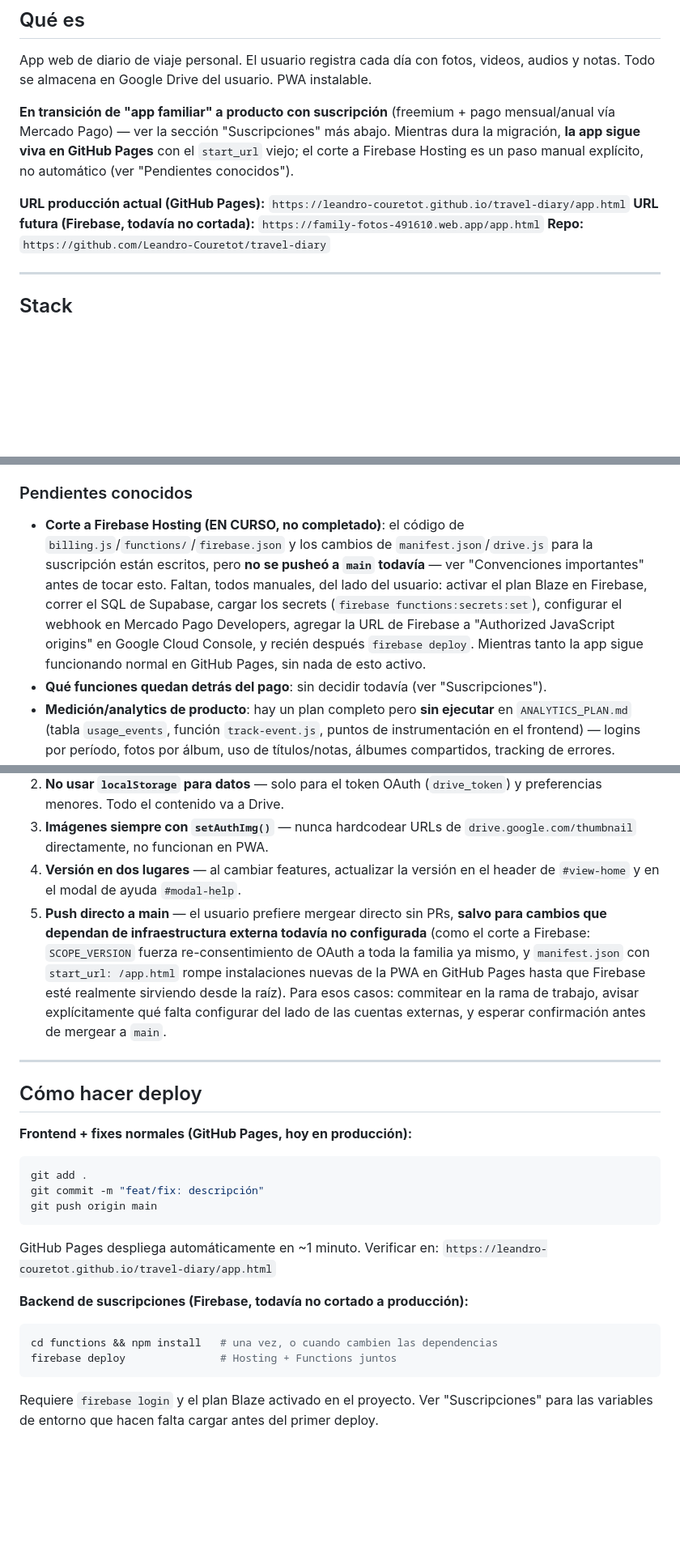
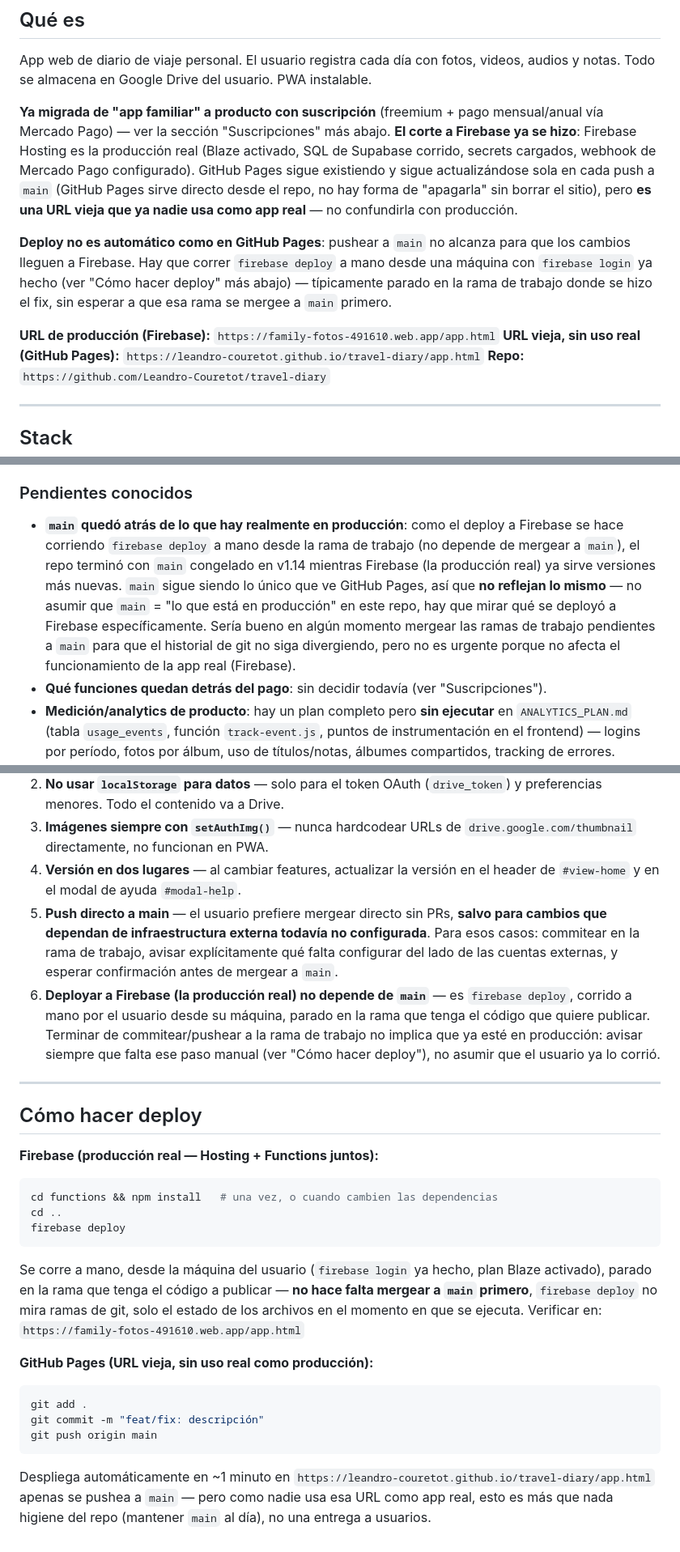
Before and after one commit to Leandro-Couretot/travel-diary, a Markdown page: CLAUDE.md, 3 parts joined by grey strips. Shown at 81% size. GitHub-like rendering; blank space fills up the shorter version.

Commit message:
docs: reflejar que Firebase ya es producción, no GitHub Pages
CLAUDE.md todavía describía el corte a Firebase como pendiente ("EN
CURSO, no completado"). El usuario confirmó que ya corrió firebase
deploy y completó los pasos manuales (Blaze, SQL de Supabase, secrets,
webhook de Mercado Pago) — family-fotos-491610.web.app es la app real
hoy, GitHub Pages quedó como URL vieja sin uso.

También se documenta una consecuencia no obvia: como firebase deploy
se corre a mano desde la rama de trabajo (no depende de mergear a
main), el repo terminó con main desactualizado (v1.14) respecto a lo
que realmente está en producción. Se aclara en "Pendientes conocidos"
y "Convenciones importantes" para no asumir en el futuro que main
refleja el estado de producción en este repo.

Co-Authored-By: Claude Sonnet 5 <noreply@anthropic.com>
Claude-Session: https://claude.ai/code/session_011tyxc4paPhyzeiv5VmfrYp

````diff
--- a/CLAUDE.md
+++ b/CLAUDE.md
@@ -8,10 +8,12 @@ Contexto para Claude Code. Leer antes de tocar cualquier archivo.
 
 App web de diario de viaje personal. El usuario registra cada día con fotos, videos, audios y notas. Todo se almacena en Google Drive del usuario. PWA instalable.
 
-**En transición de "app familiar" a producto con suscripción** (freemium + pago mensual/anual vía Mercado Pago) — ver la sección "Suscripciones" más abajo. Mientras dura la migración, **la app sigue viva en GitHub Pages** con el `start_url` viejo; el corte a Firebase Hosting es un paso manual explícito, no automático (ver "Pendientes conocidos").
+**Ya migrada de "app familiar" a producto con suscripción** (freemium + pago mensual/anual vía Mercado Pago) — ver la sección "Suscripciones" más abajo. **El corte a Firebase ya se hizo**: Firebase Hosting es la producción real (Blaze activado, SQL de Supabase corrido, secrets cargados, webhook de Mercado Pago configurado). GitHub Pages sigue existiendo y sigue actualizándose sola en cada push a `main` (GitHub Pages sirve directo desde el repo, no hay forma de "apagarla" sin borrar el sitio), pero **es una URL vieja que ya nadie usa como app real** — no confundirla con producción.
 
-**URL producción actual (GitHub Pages):** `https://leandro-couretot.github.io/travel-diary/app.html`
-**URL futura (Firebase, todavía no cortada):** `https://family-fotos-491610.web.app/app.html`
+**Deploy no es automático como en GitHub Pages**: pushear a `main` no alcanza para que los cambios lleguen a Firebase. Hay que correr `firebase deploy` a mano desde una máquina con `firebase login` ya hecho (ver "Cómo hacer deploy" más abajo) — típicamente parado en la rama de trabajo donde se hizo el fix, sin esperar a que esa rama se mergee a `main` primero.
+
+**URL de producción (Firebase):** `https://family-fotos-491610.web.app/app.html`
+**URL vieja, sin uso real (GitHub Pages):** `https://leandro-couretot.github.io/travel-diary/app.html`
 **Repo:** `https://github.com/Leandro-Couretot/travel-diary`
 
 ---
@@ -208,7 +210,7 @@ Travel Diary **no tiene su propio proyecto Supabase** — usa `pluxow-clients`,
 - **Aviso de posibles duplicados en carga masiva** (v1.22): antes de subir, la carga masiva (tanto desde Home como desde dentro de un álbum) compara por **nombre de archivo** contra lo que ya figura en el `day.json` de cada fecha destino (`getExistingNamesForDate()` en `drive.js`, que reutiliza `loadDayFromDrive()` y por lo tanto su caché) — no por contenido/tamaño, para no requerir cambios de schema ni descargar los archivos ya subidos. Los que coinciden se marcan (`markBulkDuplicates()`) y aparecen destildados por default dentro de un aviso ⚠ en su fecha (`renderBulkDatedList()`, compartido entre ambos flujos de carga masiva) — el usuario puede re-tildarlos igual si de verdad quiere subirlos de nuevo (decisión explícita del usuario: marcar pero dejar elegir, no auto-descartar). `confirmBulkUpload()`/`confirmBulkDiary()` excluyen los que quedaron destildados al armar los grupos a subir; si una fecha se queda sin ningún archivo tras el filtro, se salta esa fecha entera, y si no queda ningún archivo en toda la carga se avisa en vez de llamar a `runBulkUpload()` con un grupo vacío. En la carga desde Home, cambiar el álbum de destino en el selector vuelve a chequear duplicados contra el álbum nuevo (`refreshBulkDuplicates()`, listener en el `change` de `#bulk-album-select`), ya que cada álbum tiene contenido distinto en Drive.
 
 ### Pendientes conocidos
-- **Corte a Firebase Hosting (EN CURSO, no completado)**: el código de `billing.js`/`functions/`/`firebase.json` y los cambios de `manifest.json`/`drive.js` para la suscripción están escritos, pero **no se pusheó a `main` todavía** — ver "Convenciones importantes" antes de tocar esto. Faltan, todos manuales, del lado del usuario: activar el plan Blaze en Firebase, correr el SQL de Supabase, cargar los secrets (`firebase functions:secrets:set`), configurar el webhook en Mercado Pago Developers, agregar la URL de Firebase a "Authorized JavaScript origins" en Google Cloud Console, y recién después `firebase deploy`. Mientras tanto la app sigue funcionando normal en GitHub Pages, sin nada de esto activo.
+- **`main` quedó atrás de lo que hay realmente en producción**: como el deploy a Firebase se hace corriendo `firebase deploy` a mano desde la rama de trabajo (no depende de mergear a `main`), el repo terminó con `main` congelado en v1.14 mientras Firebase (la producción real) ya sirve versiones más nuevas. `main` sigue siendo lo único que ve GitHub Pages, así que **no reflejan lo mismo** — no asumir que `main` = "lo que está en producción" en este repo, hay que mirar qué se deployó a Firebase específicamente. Sería bueno en algún momento mergear las ramas de trabajo pendientes a `main` para que el historial de git no siga divergiendo, pero no es urgente porque no afecta el funcionamiento de la app real (Firebase).
 - **Qué funciones quedan detrás del pago**: sin decidir todavía (ver "Suscripciones").
 - **Medición/analytics de producto**: hay un plan completo pero **sin ejecutar** en `ANALYTICS_PLAN.md` (tabla `usage_events`, función `track-event.js`, puntos de instrumentación en el frontend) — logins por período, fotos por álbum, uso de títulos/notas, álbumes compartidos, tracking de errores. Deliberadamente no implementado todavía: con 1-2 usuarios de prueba cualquier dato ahí sería ruido. Retomar cuando haya una decena de usuarios reales o una pregunta de negocio concreta.
 - **Compartir múltiples fotos**: implementado con Web Share API. En iOS funciona bien; en desktop hace descarga individual como fallback.
@@ -226,24 +228,26 @@ Travel Diary **no tiene su propio proyecto Supabase** — usa `pluxow-clients`,
 2. **No usar `localStorage` para datos** — solo para el token OAuth (`drive_token`) y preferencias menores. Todo el contenido va a Drive.
 3. **Imágenes siempre con `setAuthImg()`** — nunca hardcodear URLs de `drive.google.com/thumbnail` directamente, no funcionan en PWA.
 4. **Versión en dos lugares** — al cambiar features, actualizar la versión en el header de `#view-home` y en el modal de ayuda `#modal-help`.
-5. **Push directo a main** — el usuario prefiere mergear directo sin PRs, **salvo para cambios que dependan de infraestructura externa todavía no configurada** (como el corte a Firebase: `SCOPE_VERSION` fuerza re-consentimiento de OAuth a toda la familia ya mismo, y `manifest.json` con `start_url: /app.html` rompe instalaciones nuevas de la PWA en GitHub Pages hasta que Firebase esté realmente sirviendo desde la raíz). Para esos casos: commitear en la rama de trabajo, avisar explícitamente qué falta configurar del lado de las cuentas externas, y esperar confirmación antes de mergear a `main`.
+5. **Push directo a main** — el usuario prefiere mergear directo sin PRs, **salvo para cambios que dependan de infraestructura externa todavía no configurada**. Para esos casos: commitear en la rama de trabajo, avisar explícitamente qué falta configurar del lado de las cuentas externas, y esperar confirmación antes de mergear a `main`.
+6. **Deployar a Firebase (la producción real) no depende de `main`** — es `firebase deploy`, corrido a mano por el usuario desde su máquina, parado en la rama que tenga el código que quiere publicar. Terminar de commitear/pushear a la rama de trabajo no implica que ya esté en producción: avisar siempre que falta ese paso manual (ver "Cómo hacer deploy"), no asumir que el usuario ya lo corrió.
 
 ---
 
 ## Cómo hacer deploy
 
-**Frontend + fixes normales (GitHub Pages, hoy en producción):**
+**Firebase (producción real — Hosting + Functions juntos):**
+```bash
+cd functions && npm install   # una vez, o cuando cambien las dependencias
+cd ..
+firebase deploy
+```
+Se corre a mano, desde la máquina del usuario (`firebase login` ya hecho, plan Blaze activado), parado en la rama que tenga el código a publicar — **no hace falta mergear a `main` primero**, `firebase deploy` no mira ramas de git, solo el estado de los archivos en el momento en que se ejecuta. Verificar en:
+`https://family-fotos-491610.web.app/app.html`
+
+**GitHub Pages (URL vieja, sin uso real como producción):**
 ```bash
 git add .
 git commit -m "feat/fix: descripción"
 git push origin main
 ```
-GitHub Pages despliega automáticamente en ~1 minuto. Verificar en:
-`https://leandro-couretot.github.io/travel-diary/app.html`
-
-**Backend de suscripciones (Firebase, todavía no cortado a producción):**
-```bash
-cd functions && npm install   # una vez, o cuando cambien las dependencias
-firebase deploy               # Hosting + Functions juntos
-```
-Requiere `firebase login` y el plan Blaze activado en el proyecto. Ver "Suscripciones" para las variables de entorno que hacen falta cargar antes del primer deploy.
+Despliega automáticamente en ~1 minuto en `https://leandro-couretot.github.io/travel-diary/app.html` apenas se pushea a `main` — pero como nadie usa esa URL como app real, esto es más que nada higiene del repo (mantener `main` al día), no una entrega a usuarios.
````
